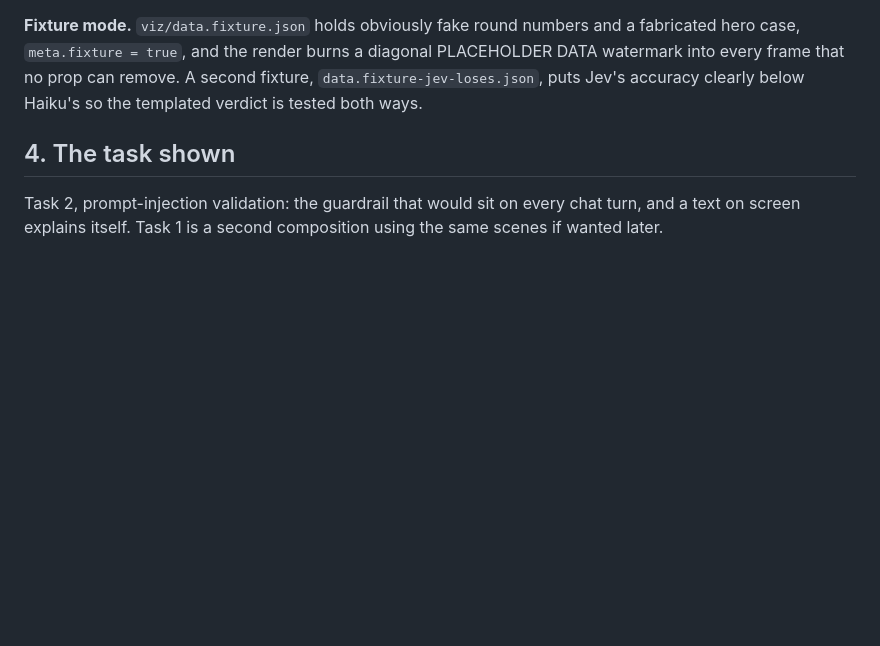
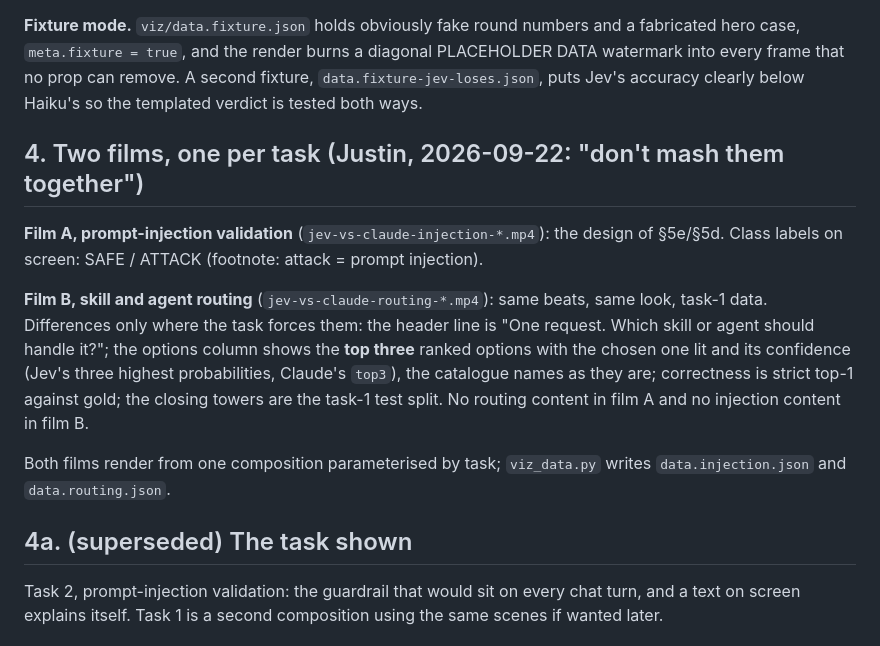
Before and after one commit to JustinDumasCarr/Jev, a Markdown page: ANIMATION-PLAN.md, the part around the change. GitHub-like rendering; blank space fills up the shorter version.

Commit message:
Animation: two films, one per task; routing film shows top-3 options
Co-Authored-By: Claude Fable 5.1 <noreply@anthropic.com>

```diff
--- a/ANIMATION-PLAN.md
+++ b/ANIMATION-PLAN.md
@@ -44,7 +44,15 @@ Everything on screen comes from `viz/data.json`, produced by `harness/viz_data.p
 
 **Fixture mode.** `viz/data.fixture.json` holds obviously fake round numbers and a fabricated hero case, `meta.fixture = true`, and the render burns a diagonal PLACEHOLDER DATA watermark into every frame that no prop can remove. A second fixture, `data.fixture-jev-loses.json`, puts Jev's accuracy clearly below Haiku's so the templated verdict is tested both ways.
 
-## 4. The task shown
+## 4. Two films, one per task (Justin, 2026-09-22: "don't mash them together")
+
+**Film A, prompt-injection validation** (`jev-vs-claude-injection-*.mp4`): the design of §5e/§5d. Class labels on screen: SAFE / ATTACK (footnote: attack = prompt injection).
+
+**Film B, skill and agent routing** (`jev-vs-claude-routing-*.mp4`): same beats, same look, task-1 data. Differences only where the task forces them: the header line is "One request. Which skill or agent should handle it?"; the options column shows the **top three** ranked options with the chosen one lit and its confidence (Jev's three highest probabilities, Claude's `top3`), the catalogue names as they are; correctness is strict top-1 against gold; the closing towers are the task-1 test split. No routing content in film A and no injection content in film B.
+
+Both films render from one composition parameterised by task; `viz_data.py` writes `data.injection.json` and `data.routing.json`.
+
+## 4a. (superseded) The task shown
 
 Task 2, prompt-injection validation: the guardrail that would sit on every chat turn, and a text on screen explains itself. Task 1 is a second composition using the same scenes if wanted later.
 
```
